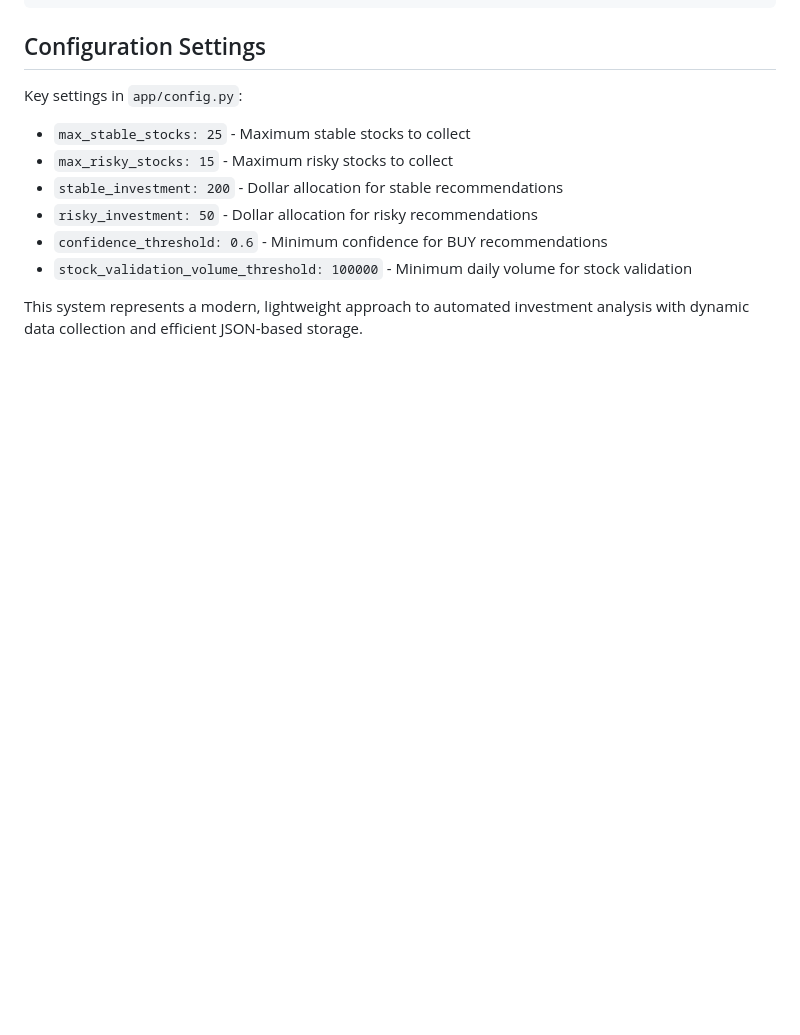
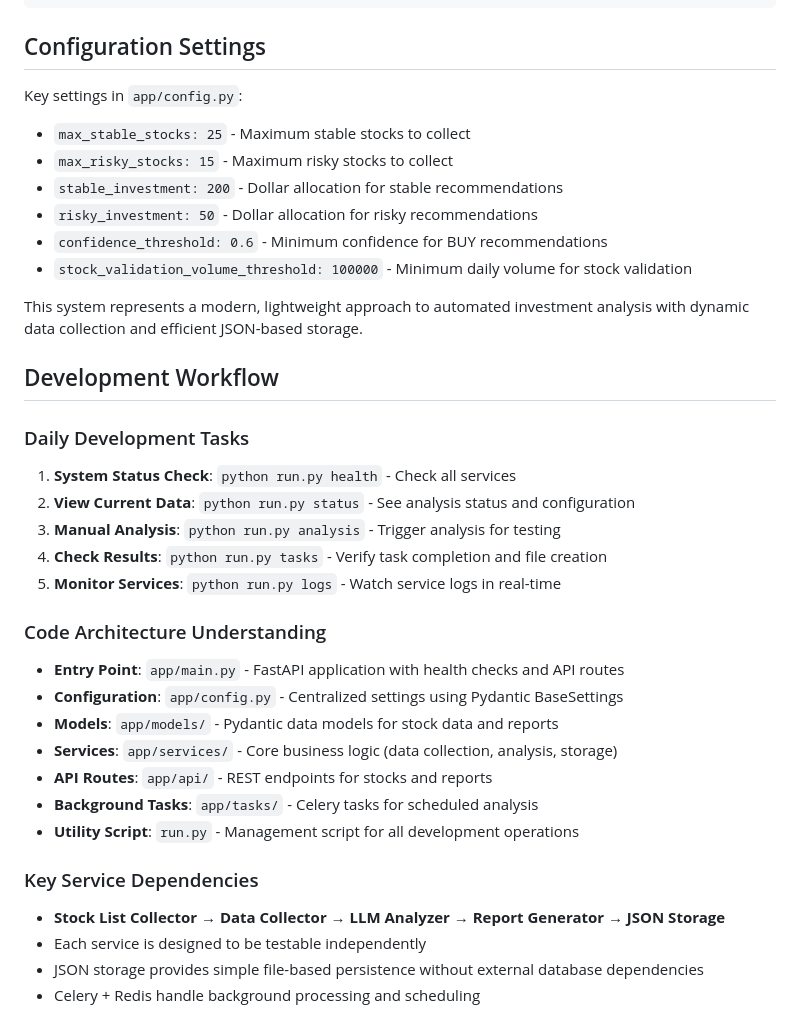
Before and after one commit to yuri-val/trading-bot, a Markdown page: CLAUDE.md, the part around the change printed below. Rendered like a GitHub page; blank space fills up the shorter version.

```diff
--- a/CLAUDE.md
+++ b/CLAUDE.md
@@ -250,3 +305,27 @@ Key settings in `app/config.py`:
 - `stock_validation_volume_threshold: 100000` - Minimum daily volume for stock validation
 
 This system represents a modern, lightweight approach to automated investment analysis with dynamic data collection and efficient JSON-based storage.
+
+## Development Workflow
+
+### Daily Development Tasks
+1. **System Status Check**: `python run.py health` - Check all services
+2. **View Current Data**: `python run.py status` - See analysis status and configuration
+3. **Manual Analysis**: `python run.py analysis` - Trigger analysis for testing
+4. **Check Results**: `python run.py tasks` - Verify task completion and file creation
+5. **Monitor Services**: `python run.py logs` - Watch service logs in real-time
+
+### Code Architecture Understanding
+- **Entry Point**: `app/main.py` - FastAPI application with health checks and API routes
+- **Configuration**: `app/config.py` - Centralized settings using Pydantic BaseSettings
+- **Models**: `app/models/` - Pydantic data models for stock data and reports
+- **Services**: `app/services/` - Core business logic (data collection, analysis, storage)
+- **API Routes**: `app/api/` - REST endpoints for stocks and reports
+- **Background Tasks**: `app/tasks/` - Celery tasks for scheduled analysis
+- **Utility Script**: `run.py` - Management script for all development operations
+
+### Key Service Dependencies
+- **Stock List Collector** → **Data Collector** → **LLM Analyzer** → **Report Generator** → **JSON Storage**
+- Each service is designed to be testable independently
+- JSON storage provides simple file-based persistence without external database dependencies
+- Celery + Redis handle background processing and scheduling
```
Also changed, not shown: other parts of CLAUDE.md (+57 -2 lines).
